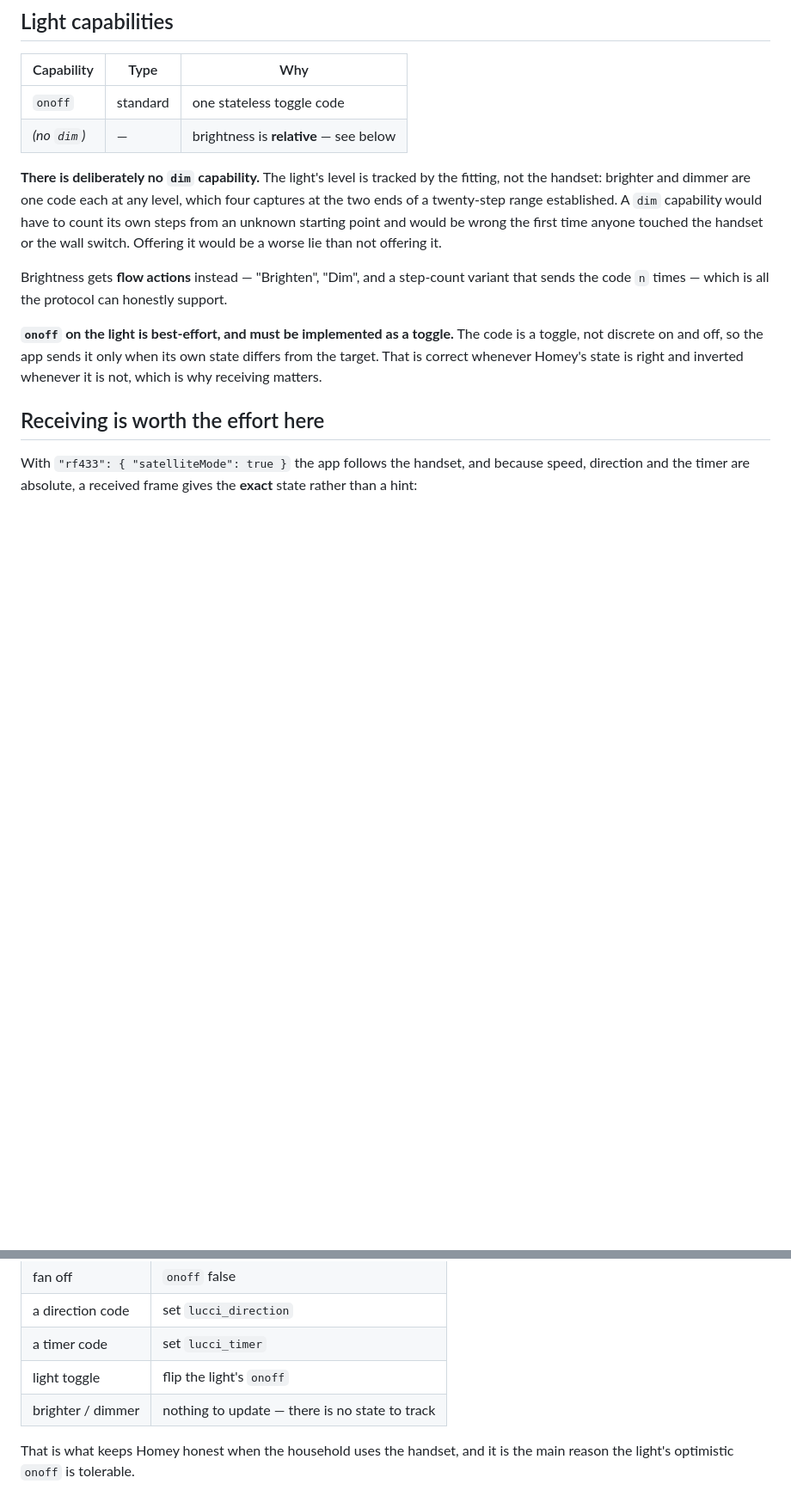
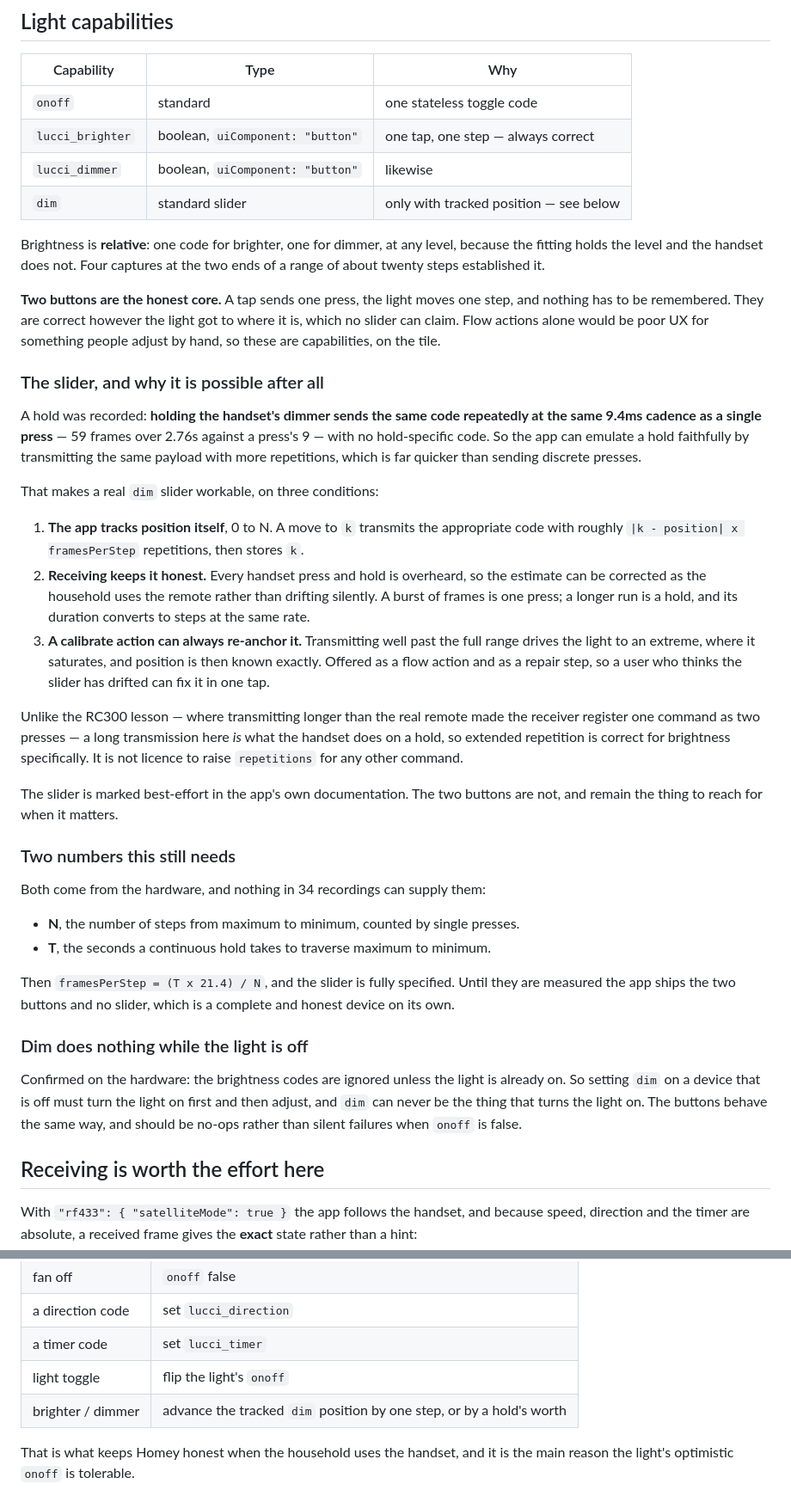
Before and after one commit to jbothe/homey-app-lucci-air, a Markdown page: APP_PLAN.md, 2 parts joined by grey strips. Shown at 86% size. GitHub-like rendering; blank space fills up the shorter version.

Commit message:
Give the light real brightness controls, not flow cards
Two observations off the hardware, and the brightness design changes.

Holding the handset's dimmer sends the same code over and over at the
same 9.4ms cadence as a single press — 59 frames across 2.76s against a
press's 9, with no hold-specific code. So a hold can be emulated by
transmitting the same payload with more repetitions, which is much
quicker than discrete presses. That is the opposite of the RC300 lesson
about over-transmitting, and only because a long transmission is exactly
what this handset does here; it is not licence to raise repetitions
elsewhere.

And the brightness codes do nothing while the light is off, so dim can
never be what turns the light on.

The plan now gives the light two button capabilities, brighter and
dimmer, as the honest core: one tap is one step, correct however the
light got to where it is, and needing no state. Flow actions alone were
poor UX for something people adjust by hand.

A dim slider is workable on top of that, tracking position itself,
correcting the estimate from what it overhears the handset do, and
offering a calibrate that drives to an extreme and re-anchors. It needs
two numbers only the hardware can give: the step count across the range,
and how long a continuous hold takes to cross it. Until those are
measured the device ships with the buttons and no slider, which is
complete on its own.

Co-Authored-By: Claude Opus 5 <noreply@anthropic.com>

```diff
--- a/APP_PLAN.md
+++ b/APP_PLAN.md
@@ -41,21 +41,61 @@ button is pressed. Setting `lucci_speed` therefore implies `onoff` true.
 | Capability | Type | Why |
 |---|---|---|
 | `onoff` | standard | one stateless toggle code |
-| *(no `dim`)* | — | brightness is **relative** — see below |
+| `lucci_brighter` | boolean, `uiComponent: "button"` | one tap, one step — always correct |
+| `lucci_dimmer` | boolean, `uiComponent: "button"` | likewise |
+| `dim` | standard slider | only with tracked position — see below |
 
-**There is deliberately no `dim` capability.** The light's level is tracked by the fitting, not the
-handset: brighter and dimmer are one code each at any level, which four captures at the two ends of
-a twenty-step range established. A `dim` capability would have to count its own steps from an
-unknown starting point and would be wrong the first time anyone touched the handset or the wall
-switch. Offering it would be a worse lie than not offering it.
+Brightness is **relative**: one code for brighter, one for dimmer, at any level, because the fitting
+holds the level and the handset does not. Four captures at the two ends of a range of about twenty
+steps established it.
 
-Brightness gets **flow actions** instead — "Brighten", "Dim", and a step-count variant that sends
-the code `n` times — which is all the protocol can honestly support.
+**Two buttons are the honest core.** A tap sends one press, the light moves one step, and nothing
+has to be remembered. They are correct however the light got to where it is, which no slider can
+claim. Flow actions alone would be poor UX for something people adjust by hand, so these are
+capabilities, on the tile.
 
-**`onoff` on the light is best-effort, and must be implemented as a toggle.** The code is a toggle,
-not discrete on and off, so the app sends it only when its own state differs from the target. That
-is correct whenever Homey's state is right and inverted whenever it is not, which is why receiving
-matters.
+### The slider, and why it is possible after all
+
+A hold was recorded: **holding the handset's dimmer sends the same code repeatedly at the same
+9.4ms cadence as a single press** — 59 frames over 2.76s against a press's 9 — with no
+hold-specific code. So the app can emulate a hold faithfully by transmitting the same payload with
+more repetitions, which is far quicker than sending discrete presses.
+
+That makes a real `dim` slider workable, on three conditions:
+
+1. **The app tracks position itself**, 0 to N. A move to `k` transmits the appropriate code with
+   roughly `|k - position| x framesPerStep` repetitions, then stores `k`.
+2. **Receiving keeps it honest.** Every handset press and hold is overheard, so the estimate can be
+   corrected as the household uses the remote rather than drifting silently. A burst of frames is
+   one press; a longer run is a hold, and its duration converts to steps at the same rate.
+3. **A calibrate action can always re-anchor it.** Transmitting well past the full range drives the
+   light to an extreme, where it saturates, and position is then known exactly. Offered as a flow
+   action and as a repair step, so a user who thinks the slider has drifted can fix it in one tap.
+
+Unlike the RC300 lesson — where transmitting longer than the real remote made the receiver register
+one command as two presses — a long transmission here *is* what the handset does on a hold, so
+extended repetition is correct for brightness specifically. It is not licence to raise
+`repetitions` for any other command.
+
+The slider is marked best-effort in the app's own documentation. The two buttons are not, and remain
+the thing to reach for when it matters.
+
+### Two numbers this still needs
+
+Both come from the hardware, and nothing in 34 recordings can supply them:
+
+- **N**, the number of steps from maximum to minimum, counted by single presses.
+- **T**, the seconds a continuous hold takes to traverse maximum to minimum.
+
+Then `framesPerStep = (T x 21.4) / N`, and the slider is fully specified. Until they are measured
+the app ships the two buttons and no slider, which is a complete and honest device on its own.
+
+### Dim does nothing while the light is off
+
+Confirmed on the hardware: the brightness codes are ignored unless the light is already on. So
+setting `dim` on a device that is off must turn the light on first and then adjust, and `dim` can
+never be the thing that turns the light on. The buttons behave the same way, and should be no-ops
+rather than silent failures when `onoff` is false.
 
 ## Receiving is worth the effort here
 
@@ -69,7 +109,7 @@ and the timer are absolute, a received frame gives the **exact** state rather th
 | a direction code | set `lucci_direction` |
 | a timer code | set `lucci_timer` |
 | light toggle | flip the light's `onoff` |
-| brighter / dimmer | nothing to update — there is no state to track |
+| brighter / dimmer | advance the tracked `dim` position by one step, or by a hold's worth |
 
 That is what keeps Homey honest when the household uses the handset, and it is the main reason the
 light's optimistic `onoff` is tolerable.
```
Also changed, not shown: other parts of APP_PLAN.md (+4 -1 lines).
